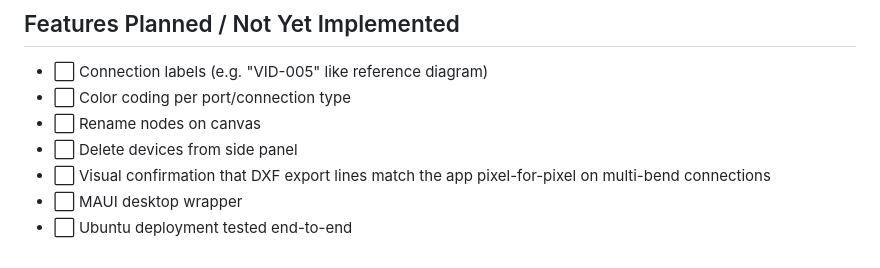
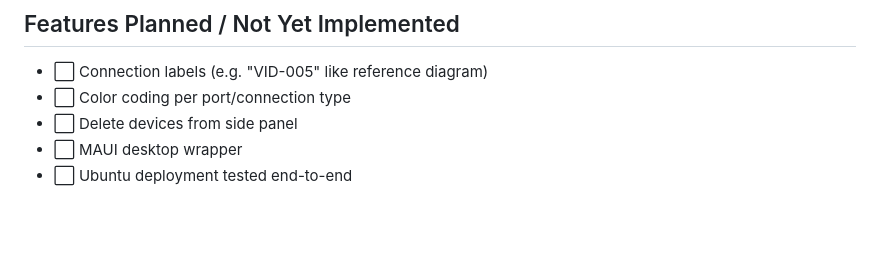
Before and after one commit to JEwaldt27/Loopback, a Markdown page: ReadMe.md, the part around the change. Drawn GitHub-style; blank space fills up the shorter version.

Commit message:
Update ReadMe.md: .NET SDK and planned features
Updated the `sudo apt-get` command to install `dotnet-sdk-10.0`.
Added "Zoom and pan on canvas" to planned features.
Removed several planned features no longer being implemented.

```diff
--- a/ReadMe.md
+++ b/ReadMe.md
@@ -218,8 +218,6 @@ sudo apt-get update && sudo apt-get install -y dotnet-sdk-10.0
 ## Features Planned / Not Yet Implemented
 - ⬜ Connection labels (e.g. "VID-005" like reference diagram)
 - ⬜ Color coding per port/connection type
-- ⬜ Rename nodes on canvas
 - ⬜ Delete devices from side panel
-- ⬜ Visual confirmation that DXF export lines match the app pixel-for-pixel on multi-bend connections
 - ⬜ MAUI desktop wrapper
 - ⬜ Ubuntu deployment tested end-to-end
```
